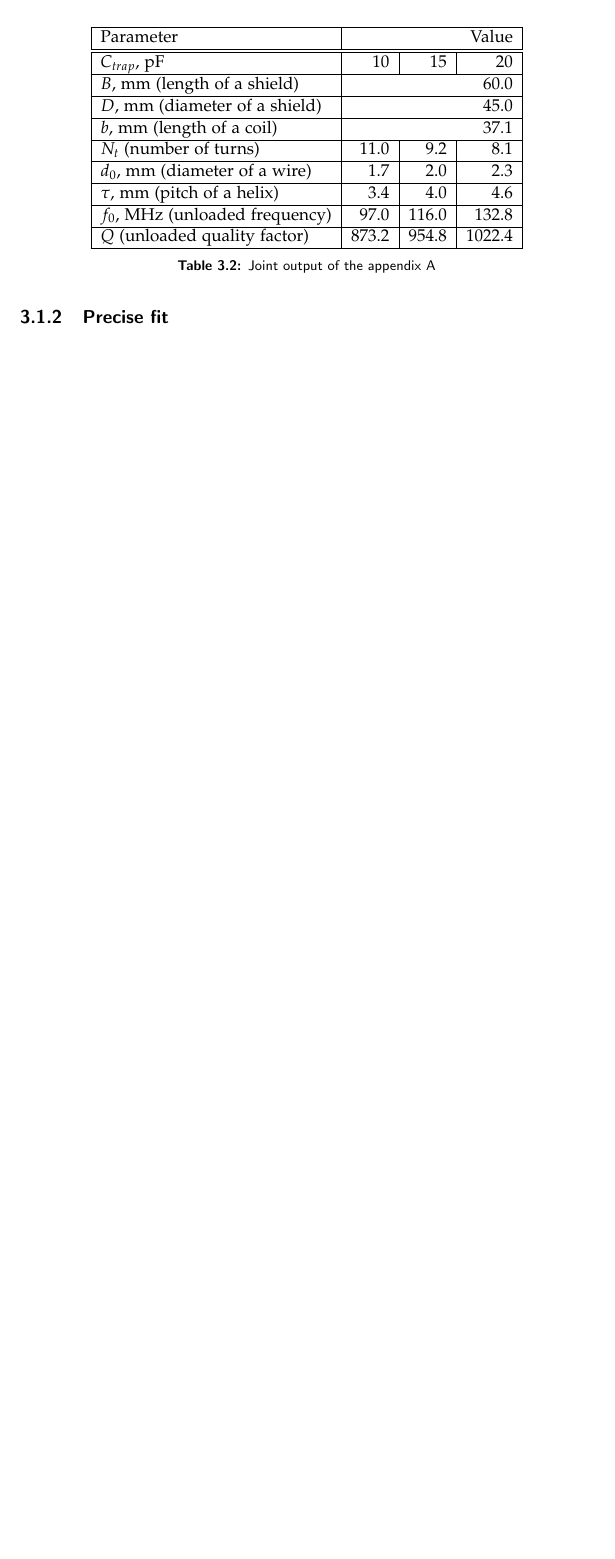
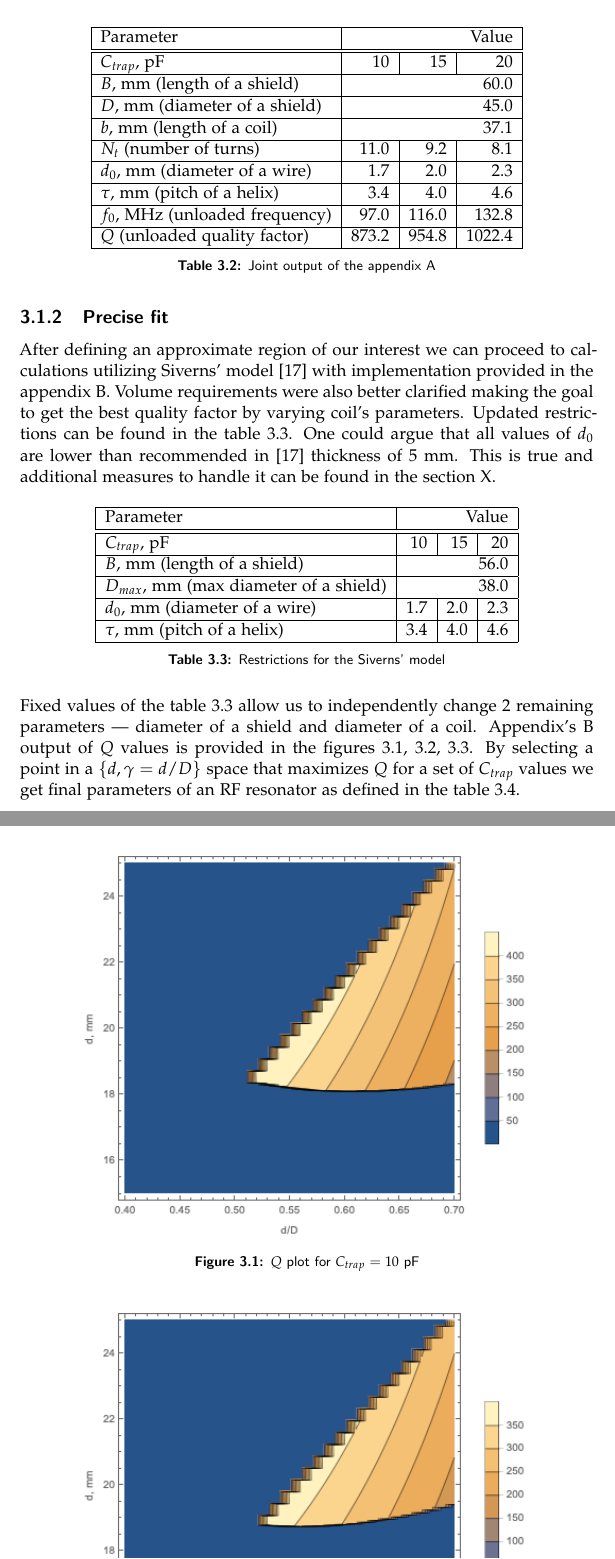
Before and after one commit to wasd171/semester_project, a LaTeX thesis (thesis.tex, which reads design.tex): part of page 13 of 25 before the commit and two parts of pages 13 and 14 of 27 after it, the two joined at a grey line, cut so that both start at the same text, the shorter picture padded with empty space. Compiled offline with pdfLaTeX.

Commit message:
Finish precise fit

```diff
--- a/design.tex
+++ b/design.tex
@@ -54,3 +54,32 @@ Siverns' model \cite{Siverns2012} is dependent on outcomes from Macalpine's mode
 \end{table}
 
 \subsection{Precise fit}
+After defining an approximate region of our interest we can proceed to calculations utilizing Siverns' model \cite{Siverns2012} with implementation provided in the appendix \ref{chapter:siverns_code}. Volume requirements were also better clarified making the goal to get the best quality factor by varying coil's parameters. Updated restrictions can be found in the table \ref{tbl:restrictions_siverns}. One could argue that all values of $d_0$ are lower than recommended in \cite{Siverns2012} thickness of 5 mm. This is true and additional measures to handle it can be found in the section X.
+
+\begin{table}[h]
+\centering
+\begin{tabular}{| l | r | r | r |}
+	\hline
+	Parameter & \multicolumn{3}{r |}{Value} \\
+	\hline \hline
+	$C_{trap}$, pF & 10 & 15 & 20 \\
+	\hline
+	$B$, mm (length of a shield) & \multicolumn{3}{r |}{56.0} \\
+	\hline
+	$D_{max}$, mm (max diameter of a shield) & \multicolumn{3}{r |}{38.0} \\
+	\hline
+	$d_0$, mm (diameter of a wire) & 1.7 & 2.0 & 2.3 \\
+	\hline
+	$\tau$, mm (pitch of a helix) & 3.4 & 4.0 & 4.6 \\
+	\hline
+\end{tabular}
+\caption{Restrictions for the Siverns' model}
+\label{tbl:restrictions_siverns}
+\end{table}
+
+Fixed values of the table \ref{tbl:restrictions_siverns} allow us to independently change 2 remaining parameters --- diameter of a shield and diameter of a coil. Appendix's \ref{chapter:siverns_code} output of $Q$ values is provided in the figures \ref{fig:q_plot_10}, \ref{fig:q_plot_15}, \ref{fig:q_plot_20}. By selecting a point in a $\{d, \gamma = d / D\}$ space that maximizes $Q$ for a set of $C_{trap}$ values we get final parameters of an RF resonator as defined in the table \ref{tbl:final_parameters}.
+\clearpage
+\begin{figure}[!h]
+\centering
+\includegraphics[width=.78\textwidth]{images/q_plot_siverns_tex_10}
+\caption{$Q$ plot for $C_{trap} = 10$ pF}
@@ -57,2 +122,4 @@ Siverns' model \cite{Siverns2012} is dependent on outcomes from Macalpine's mode
+\label{tbl:final_parameters}
+\end{table}
 
 \section{Shining in 3D}
--- a/thesis.tex
+++ b/thesis.tex
@@ -75,6 +75,9 @@
 %% Support Mathematica cells
 \usepackage{mmacells}
 
+%% Keep floats within sections
+\usepackage[section]{placeins}
+
 %% Document information
 %% ====================
 
```
Also changed, not shown: appendix_siverns.tex (+3 -2 lines), images/q_plot_siverns_tex_10.png (added), images/q_plot_siverns_tex_15.png (added), images/q_plot_siverns_tex_20.png (added), thesis.pdf, design.tex (36 more changed lines).
